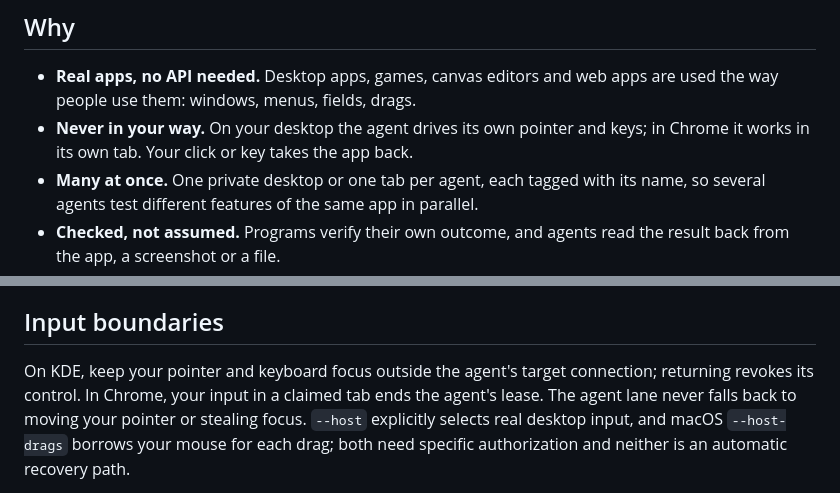
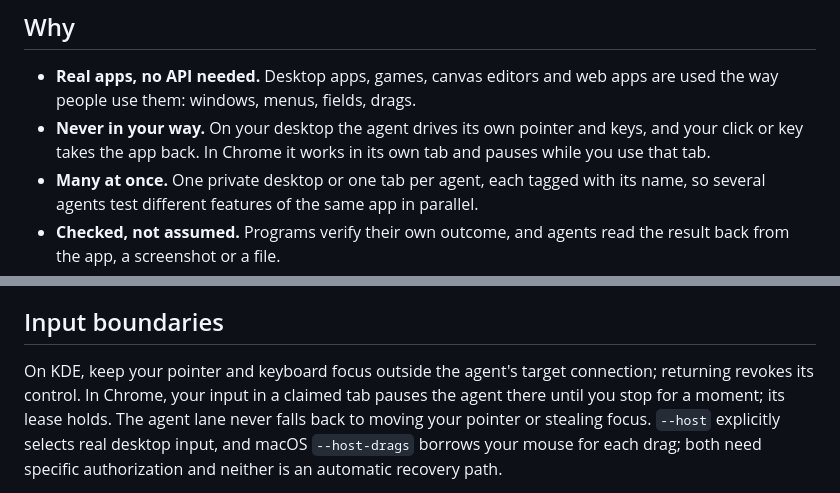
Before and after one commit to JEMostert/computer-artist, a Markdown page: README.md, 2 parts joined by grey strips. Drawn GitHub-style.

```diff
--- a/README.md
+++ b/README.md
@@ -18,8 +18,9 @@ act, check what happened, remember what worked, and hand the app back.
 
 - **Real apps, no API needed.** Desktop apps, games, canvas editors and web apps
   are used the way people use them: windows, menus, fields, drags.
-- **Never in your way.** On your desktop the agent drives its own pointer and keys;
-  in Chrome it works in its own tab. Your click or key takes the app back.
+- **Never in your way.** On your desktop the agent drives its own pointer and keys,
+  and your click or key takes the app back. In Chrome it works in its own tab and
+  pauses while you use that tab.
 - **Many at once.** One private desktop or one tab per agent, each tagged with its
   name, so several agents test different features of the same app in parallel.
 - **Checked, not assumed.** Programs verify their own outcome, and agents read the
@@ -198,8 +199,8 @@ eligible runs rotate by default, so save final documents elsewhere.
 ## Input boundaries
 
 On KDE, keep your pointer and keyboard focus outside the agent's target connection;
-returning revokes its control. In Chrome, your input in a claimed tab ends the
-agent's lease. The agent lane never falls back to moving your pointer or stealing
+returning revokes its control. In Chrome, your input in a claimed tab pauses the
+agent there until you stop for a moment; its lease holds. The agent lane never falls back to moving your pointer or stealing
 focus. `--host` explicitly selects real desktop input, and macOS `--host-drags`
 borrows your mouse for each drag; both need specific authorization and neither is
 an automatic recovery path.
```
Also changed, not shown: docs/BROWSER.md (+60 -22 lines), docs/CAPABILITIES.md (+8 -2 lines), docs/validation/2026-11-06-chrome-human-pause.md (added, +84 -0 lines), docs/evidence/chrome-extension/pen-paused.png (added), 10 other files.
